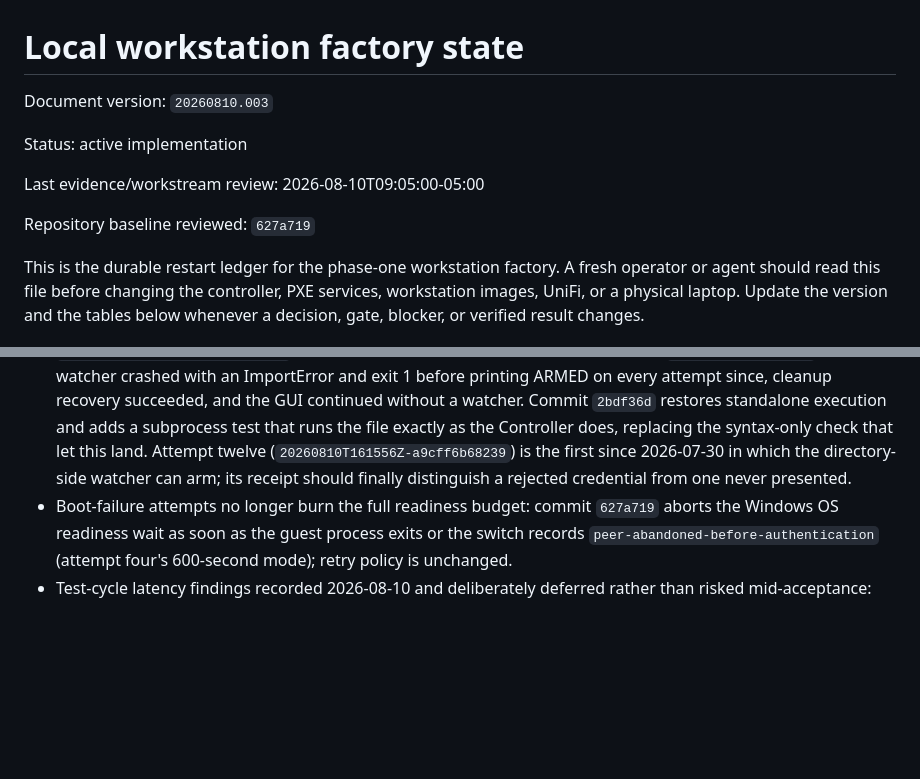
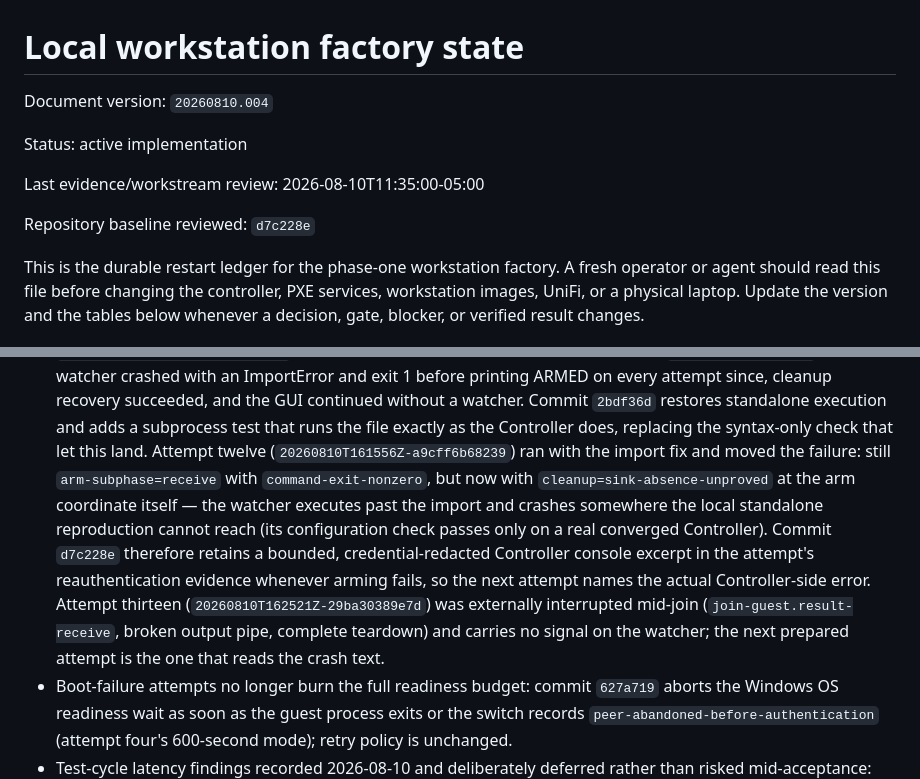
Before and after one commit to spincyc/telos, a Markdown page: homelab/WORKSTATION-FACTORY-STATE.md, 2 parts joined by grey strips. Rendered like a GitHub page; blank space fills up the shorter version.

Commit message:
Record attempts twelve and thirteen and the console-retention step
Co-Authored-By: Claude Fable 5 <noreply@anthropic.com>

```diff
--- a/homelab/WORKSTATION-FACTORY-STATE.md
+++ b/homelab/WORKSTATION-FACTORY-STATE.md
@@ -1,12 +1,12 @@
 # Local workstation factory state
 
-Document version: `20260810.003`
+Document version: `20260810.004`
 
 Status: active implementation
 
-Last evidence/workstream review: 2026-08-10T09:05:00-05:00
+Last evidence/workstream review: 2026-08-10T11:35:00-05:00
 
-Repository baseline reviewed: `627a719`
+Repository baseline reviewed: `d7c228e`
 
 This is the durable restart ledger for the phase-one workstation factory. A
 fresh operator or agent should read this file before changing the controller,
@@ -235,9 +235,19 @@ Do not skip a gate or turn a planned assertion into a reported pass.
   `2bdf36d` restores standalone execution and adds a subprocess test that
   runs the file exactly as the Controller does, replacing the syntax-only
   check that let this land. Attempt twelve
-  (`20260810T161556Z-a9cff6b68239`) is the first since 2026-07-30 in which
-  the directory-side watcher can arm; its receipt should finally
-  distinguish a rejected credential from one never presented.
+  (`20260810T161556Z-a9cff6b68239`) ran with the import fix and moved the
+  failure: still `arm-subphase=receive` with `command-exit-nonzero`, but
+  now with `cleanup=sink-absence-unproved` at the arm coordinate itself —
+  the watcher executes past the import and crashes somewhere the local
+  standalone reproduction cannot reach (its configuration check passes
+  only on a real converged Controller). Commit `d7c228e` therefore
+  retains a bounded, credential-redacted Controller console excerpt in
+  the attempt's reauthentication evidence whenever arming fails, so the
+  next attempt names the actual Controller-side error. Attempt thirteen
+  (`20260810T162521Z-29ba30389e7d`) was externally interrupted mid-join
+  (`join-guest.result-receive`, broken output pipe, complete teardown)
+  and carries no signal on the watcher; the next prepared attempt is the
+  one that reads the crash text.
 - Boot-failure attempts no longer burn the full readiness budget: commit
   `627a719` aborts the Windows OS readiness wait as soon as the guest
   process exits or the switch records `peer-abandoned-before-authentication`
```
